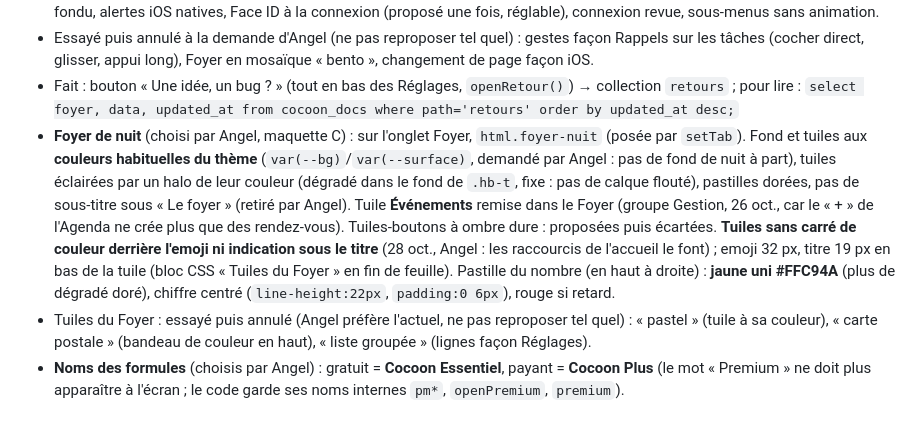
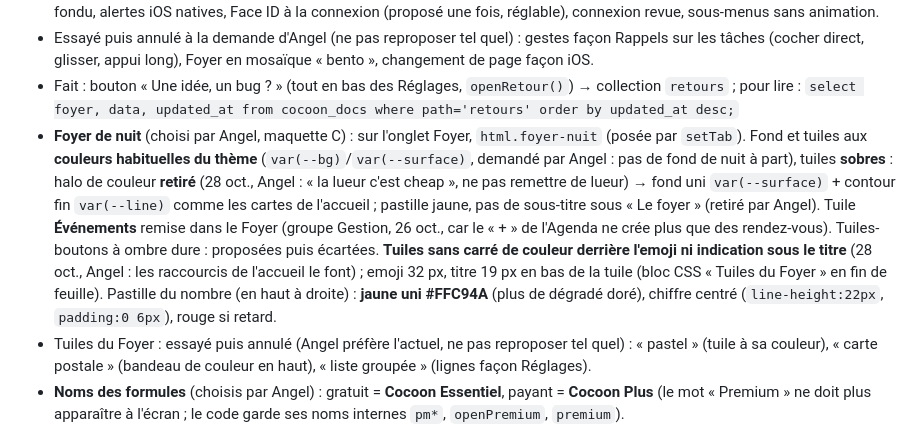
Before and after one commit to BrioNutrition/Cocoon, a Markdown page: CLAUDE.md, the part around the change. Drawn GitHub-style.

Commit message:
Notes : tuiles du Foyer sans lueur
Co-Authored-By: Claude Opus 5.5 <noreply@anthropic.com>
Claude-Session: https://claude.ai/code/session_014PtC1bhXvDyL6jkTpmKN4j

```diff
--- a/CLAUDE.md
+++ b/CLAUDE.md
@@ -55,7 +55,7 @@ Catégories de tâches perso : `CAT[id]` avec `perso:true`, retrouvées via `cat
   `select foyer, data, updated_at from cocoon_docs where path='retours' order by updated_at desc;`
 - **Foyer de nuit** (choisi par Angel, maquette C) : sur l'onglet Foyer, `html.foyer-nuit` (posée par `setTab`). Fond et tuiles
   aux **couleurs habituelles du thème** (`var(--bg)`/`var(--surface)`, demandé par Angel : pas de fond de nuit à part), tuiles
-  éclairées par un halo de leur couleur (dégradé dans le fond de `.hb-t`, fixe : pas de calque flouté), pastilles dorées, pas de sous-titre sous « Le foyer » (retiré par Angel). Tuile **Événements** remise dans le Foyer (groupe Gestion, 26 oct., car le « + » de l'Agenda ne crée plus que des rendez-vous). Tuiles-boutons à ombre dure : proposées puis écartées. **Tuiles sans carré de couleur derrière l'emoji ni indication sous le titre** (28 oct., Angel : les raccourcis de l'accueil le font) ; emoji 32 px, titre 19 px en bas de la tuile (bloc CSS « Tuiles du Foyer » en fin de feuille). Pastille du nombre (en haut à droite) : **jaune uni #FFC94A** (plus de dégradé doré), chiffre centré (`line-height:22px`, `padding:0 6px`), rouge si retard.
+  **sobres** : halo de couleur **retiré** (28 oct., Angel : « la lueur c'est cheap », ne pas remettre de lueur) → fond uni `var(--surface)` + contour fin `var(--line)` comme les cartes de l'accueil ; pastille jaune, pas de sous-titre sous « Le foyer » (retiré par Angel). Tuile **Événements** remise dans le Foyer (groupe Gestion, 26 oct., car le « + » de l'Agenda ne crée plus que des rendez-vous). Tuiles-boutons à ombre dure : proposées puis écartées. **Tuiles sans carré de couleur derrière l'emoji ni indication sous le titre** (28 oct., Angel : les raccourcis de l'accueil le font) ; emoji 32 px, titre 19 px en bas de la tuile (bloc CSS « Tuiles du Foyer » en fin de feuille). Pastille du nombre (en haut à droite) : **jaune uni #FFC94A** (plus de dégradé doré), chiffre centré (`line-height:22px`, `padding:0 6px`), rouge si retard.
 - Tuiles du Foyer : essayé puis annulé (Angel préfère l'actuel, ne pas reproposer tel quel) : « pastel » (tuile à sa couleur),
   « carte postale » (bandeau de couleur en haut), « liste groupée » (lignes façon Réglages).
 - **Noms des formules** (choisis par Angel) : gratuit = **Cocoon Essentiel**, payant = **Cocoon Plus** (le mot « Premium » ne doit plus
```
